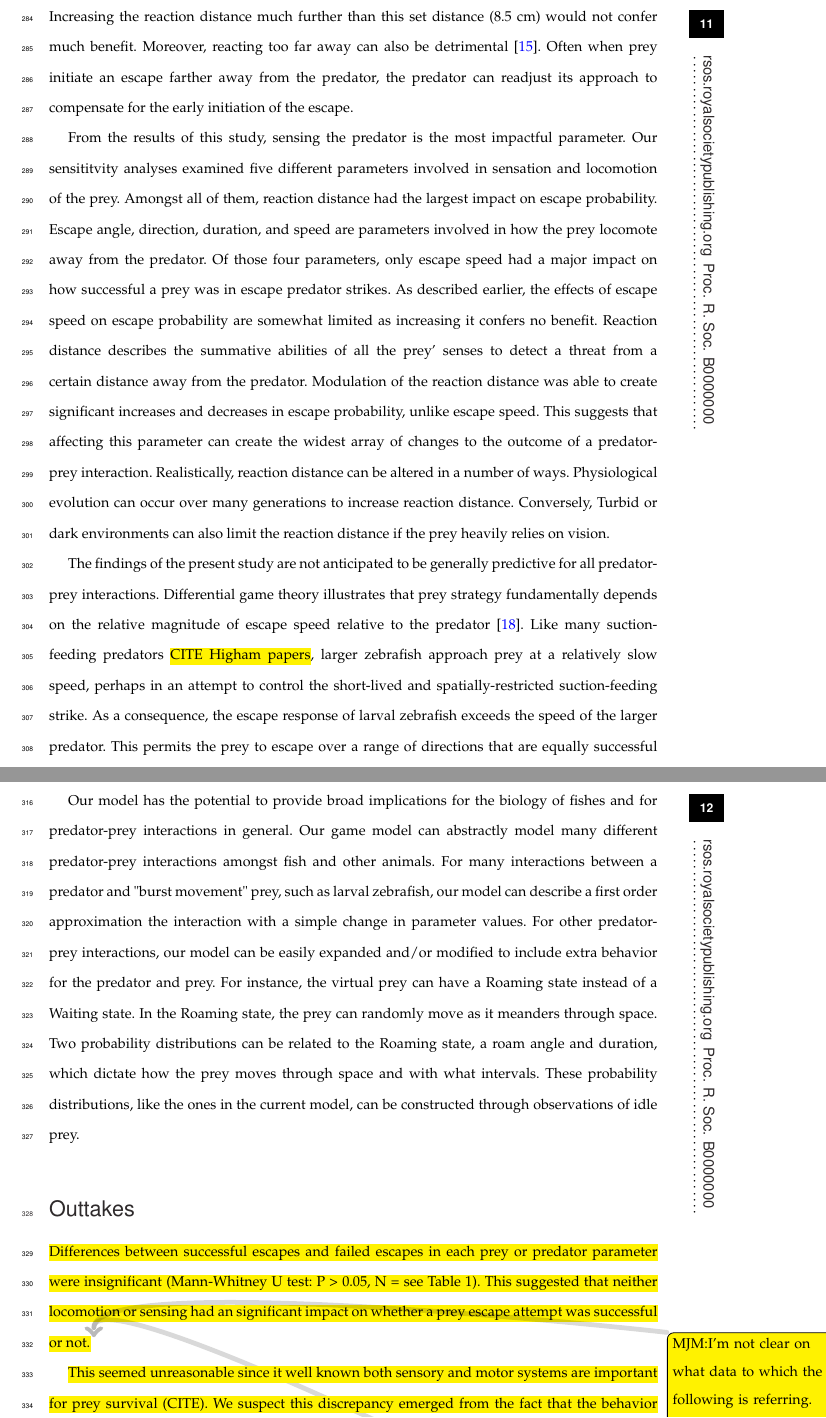
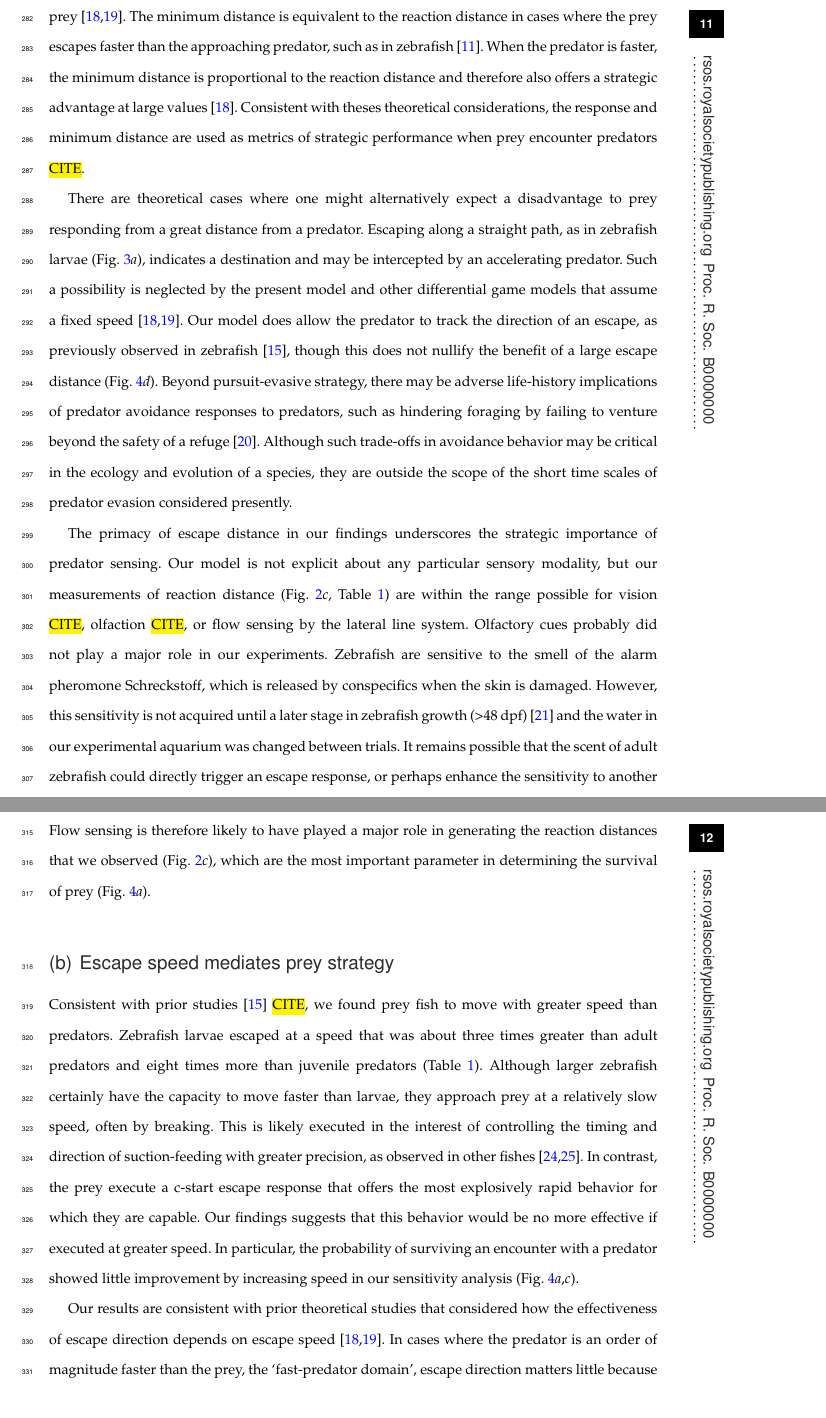
Before and after one commit to mmchenry/thunderdome, a LaTeX document (Nair_tex.tex): two parts of pages 11 and 12 of 19, joined at a grey line, cut at the place of the change. Compiled offline with pdfLaTeX.

Commit message:
Matt is almost done his first round on the Discussion.  Making this commit so that he can pull the latest edits by Arjun.

```diff
--- a/Nair_tex.tex
+++ b/Nair_tex.tex
@@ -296,22 +289,20 @@ One explanation why the benefit is so marginal is that the game model start the
-Increasing the reaction distance much further than this set distance (8.5 cm) would not confer much benefit.
-Moreover, reacting too far away can also be detrimental \cite{Stewart:2013bha}.
-Often when prey initiate an escape farther away from the predator, the predator can readjust its approach to compensate for the early initiation of the escape.
+This importance of reaction distance is unsurprising in the context of first principles and prior research.
+Prey survive by maintaining a non-zero distance from the predator and this may be enhanced by an earlier start.
+Such an advantage is apparent from the results of differential game models that treat the minimum distance with respect to time as the quantity maximized by prey \cite{Weihs:1984tb, Isaacs:1965uz}.
+The minimum distance is equivalent to the reaction distance in cases where the prey escapes faster than the approaching predator, such as in zebrafish \cite{Soto:2015cj}.
+When the predator is faster, the minimum distance is proportional to the reaction distance and therefore also offers a strategic advantage at large values \cite{Weihs:1984tb}.
+Consistent with theses theoretical considerations, the response and minimum distance are used as metrics of strategic performance when prey encounter predators \hl{CITE}.
 
-From the results of this study, sensing the predator is the most impactful parameter.
-Our sensititvity analyses examined five different parameters involved in sensation and locomotion of the prey.
-Amongst all of them, reaction distance had the largest impact on escape probability.
-Escape angle, direction, duration, and speed are parameters involved in how the prey locomote away from the predator.
-Of those four parameters, only escape speed had a major impact on how successful a prey was in escape predator strikes.
-As described earlier, the effects of escape speed on escape probability are somewhat limited as increasing it confers no benefit.
-Reaction distance describes the summative abilities of all the prey' senses to detect a threat from a certain distance away from the predator.
-Modulation of the reaction distance was able to create significant increases and decreases in escape probability, unlike escape speed.
-This suggests that affecting this parameter can create the widest array of changes to the outcome of a predator-prey interaction.
-Realistically, reaction distance can be altered in a number of ways.
-Physiological evolution can occur over many generations to increase reaction distance.
-Conversely, Turbid or dark environments can also limit the reaction distance if the prey heavily relies on vision.
+There are theoretical cases where one might alternatively expect a disadvantage to prey responding from a great distance from a predator.
+Escaping along a straight path, as in zebrafish larvae (Fig. \ref{fig_traj}\textit{a}), indicates a destination and may be intercepted by an accelerating predator.
+Such a possibility is neglected by the present model and other differential game models that assume a fixed speed \cite{Weihs:1984tb, Isaacs:1965uz}.
+Our model does allow the predator to track the direction of an escape, as previously observed in zebrafish \cite{Stewart:2013bha}, though this does not nullify the benefit of a large escape distance (Fig. \ref{fig_sense}\textit{d}).
+Beyond pursuit-evasive strategy, there may be adverse life-history implications of predator avoidance responses to predators, such as hindering foraging by failing to venture beyond the safety of a refuge \cite{Cooper:2015vf}.
+Although such trade-offs in avoidance behavior may be critical in the ecology and evolution of a species, they are outside the scope of the short time scales of predator evasion considered presently.
 
-The findings of the present study are not anticipated to be generally predictive for all predator-prey interactions.
-Differential game theory illustrates that prey strategy fundamentally depends on the relative magnitude of escape speed relative to the predator \cite{Weihs:1984tb}.
-Like many suction-feeding predators \hl{CITE Higham papers}, larger zebrafish approach prey at a relatively slow speed, perhaps in an attempt to control the short-lived and spatially-restricted suction-feeding strike.
-As a consequence, the escape response of larval zebrafish exceeds the speed of the larger predator.
-This permits the prey to escape over a range of directions that are equally successful at maximizing the distance from a predator \cite{Soto:2015cj}.
+The primacy of escape distance in our findings underscores the strategic importance of predator sensing.
+Our model is not explicit about any particular sensory modality, but our measurements of reaction distance (Fig. \ref{fig_PDF}\textit{c}, Table \ref{table}) are within the range possible for vision \hl{CITE}, olfaction \hl{CITE}, or flow sensing by the lateral line system.
+Olfactory cues probably did not play a major role in our experiments.
+Zebrafish are sensitive to the smell of the alarm pheromone Schreckstoff, which is released by conspecifics when the skin is damaged.
+However, this sensitivity is not acquired until a later stage in zebrafish growth (>48 dpf)\cite{Waldman:1982ic} and the water in our experimental aquarium was changed between trials.
+It remains possible that the scent of adult zebrafish could directly trigger an escape response, or perhaps enhance the sensitivity to another sensory modality.
@@ -322,11 +313,14 @@ We therefore would anticipate different results for faster predators than the ad
+Flow sensing is therefore likely to have played a major role in generating the reaction distances that we observed (Fig. \ref{fig_PDF}\textit{c}), which are the most important parameter in determining the survival of prey (Fig. \ref{fig_sense}\textit{a}).
 
-Our model has the potential to provide broad implications for the biology of fishes and for predator-prey interactions in general.
-Our game model can abstractly model many different predator-prey interactions amongst fish and other animals.
-For many interactions between a predator and "burst movement" prey, such as larval zebrafish, our model can describe a first order approximation the interaction with a simple change in parameter values.
-For other predator-prey interactions, our model can be easily expanded and/or modified to include extra behavior for the predator and prey.
-For instance, the virtual prey can have a Roaming state instead of a Waiting state.
-In the Roaming state, the prey can randomly move as it meanders through space.
-Two probability distributions can be related to the Roaming state, a roam angle and duration, which dictate how the prey moves through space and with what intervals.
- These probability distributions, like the ones in the current model, can be constructed through observations of idle prey.
+\subsection{Escape speed mediates prey strategy}
 
+Consistent with prior studies \cite{Stewart:2013bha} \hl{CITE}, we found prey fish to move with greater speed than predators.
+Zebrafish larvae escaped at a speed that was about three times greater than adult predators and eight times more than juvenile predators (Table \ref{table}).
+Although larger zebrafish certainly have the capacity to move faster than larvae, they approach prey at a relatively slow speed, often by breaking.
+This is likely executed in the interest of controlling the timing and direction of suction-feeding with greater precision, as observed in other fishes \cite{Higham:2005iu,Higham:2007go}.
+In contrast, the prey execute a c-start escape response that offers the most explosively rapid behavior for which they are capable.
+Our findings suggests that this behavior would be no more effective if executed at greater speed.
+In particular, the probability of surviving an encounter with a predator showed little improvement by increasing speed in our sensitivity analysis (Fig. \ref{fig_sense}\textit{a},\textit{c}).
 
+Our results are consistent with prior theoretical studies that considered how the effectiveness of escape direction depends on escape speed \cite{Isaacs:1965uz,Weihs:1984tb}.
+In cases where the predator is an order of magnitude faster than the prey, the `fast-predator domain', escape direction matters little because the predator overtakes the prey before it can traverse a meaningful distance \cite{Soto:2015cj}.
@@ -333,9 +332,3 @@ Two probability distributions can be related to the Roaming state, a roam angle
 
-\section*{Outtakes}
+\subsection{Juvenile and adult predators are similar}
 
-\hl{Differences between successful escapes and failed escapes in each prey or predator parameter were insignificant (Mann-Whitney U test: P > 0.05, N = see Table 1).
-This suggested that neither locomotion or sensing had an significant impact on whether a prey escape attempt was successful or not.}
-\todo[fancyline]{MJM:I'm not clear on what data to which the following is referring. Can we dispense with this? I don't think we need to include mention of the failure of conventional stats.}
-\todo[fancyline]{AN:This is comparing just the experimental data between successful and failed strikes. This shows that with just experiments, we cannot see what parameters are important to prey survival.}
-
-\hl{This seemed unreasonable since it well known both sensory and motor systems are important for prey survival (CITE). We suspect this discrepancy emerged from the fact that the behavior of predator zebrafish and larval zebrafish were dependent on each other. This led to a coupled system of behavior where there were not strict measurable controls. Therefore, we decided to computationally model the observed predator-prey interactions, allowing the ability to control for various aspects of the predatory encounter.}
```
Also changed, not shown: ref.bib (+50 -0 lines), Nair_tex.tex (54 more changed lines).
